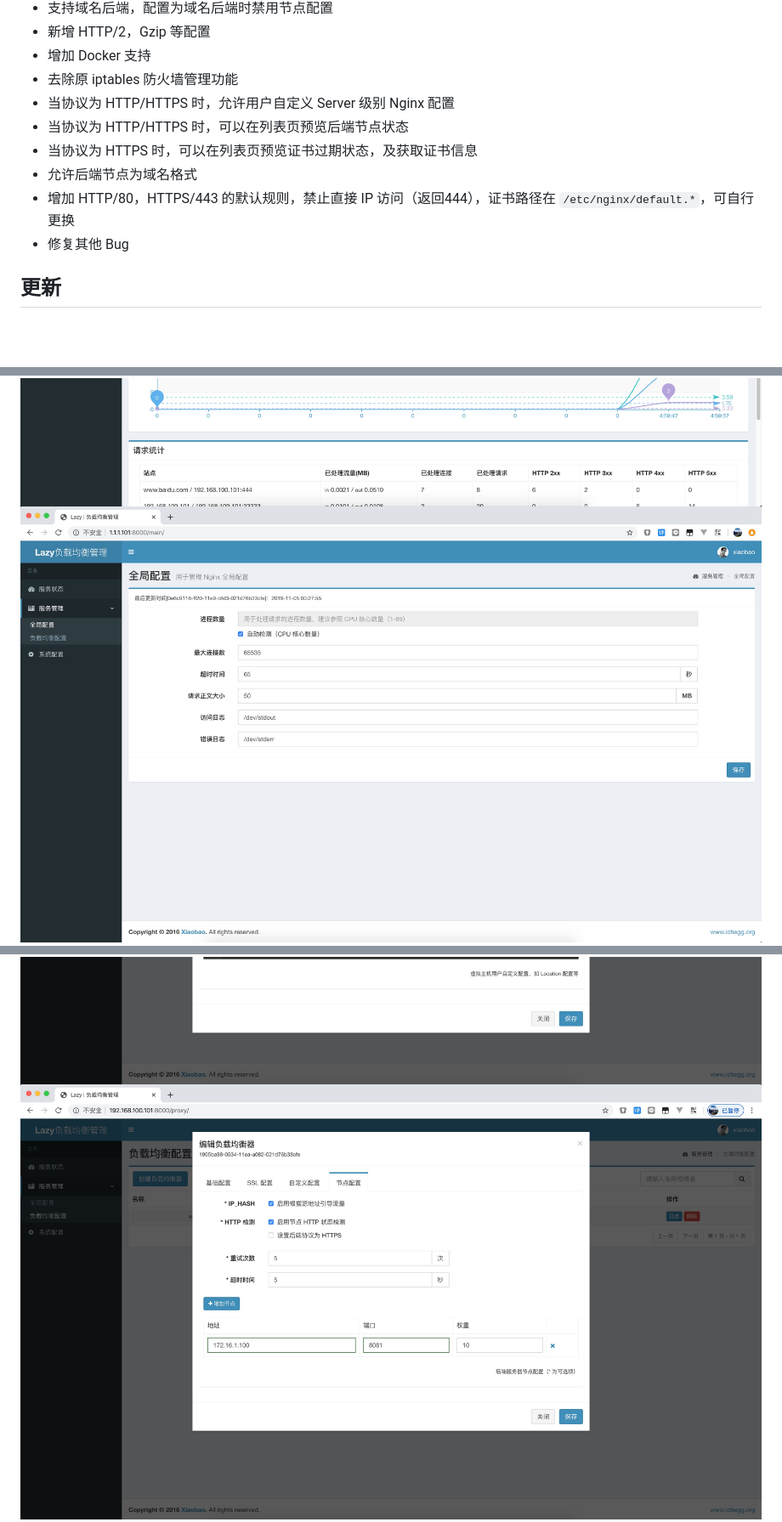
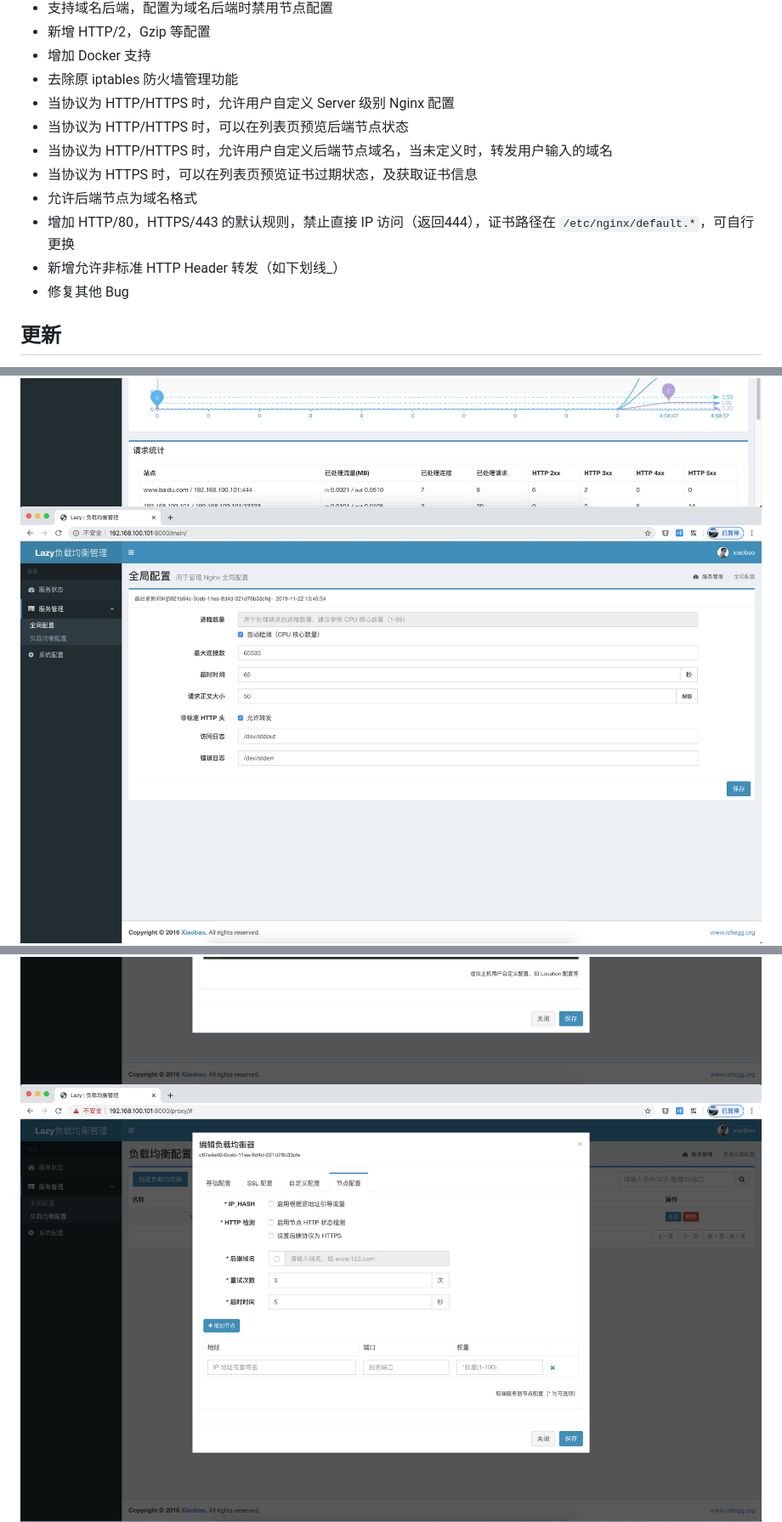
Before and after one commit to v55448330/lazy-balancer, a Markdown page: README.md, 3 parts joined by grey strips. Shown: that part at 85% size. GitHub-like rendering; pictures changed too: readme_img/3.jpg, readme_img/8.jpg; blank space fills up the shorter version.

```diff
--- a/README.md
+++ b/README.md
@@ -21,9 +21,11 @@
 * 去除原 iptables 防火墙管理功能
 * 当协议为 HTTP/HTTPS 时，允许用户自定义 Server 级别 Nginx 配置
 * 当协议为 HTTP/HTTPS 时，可以在列表页预览后端节点状态
+* 当协议为 HTTP/HTTPS 时，允许用户自定义后端节点域名，当未定义时，转发用户输入的域名
 * 当协议为 HTTPS 时，可以在列表页预览证书过期状态，及获取证书信息
 * 允许后端节点为域名格式
 * 增加 HTTP/80，HTTPS/443 的默认规则，禁止直接 IP 访问（返回444），证书路径在 `/etc/nginx/default.*`，可自行更换
+* 新增允许非标准 HTTP Header 转发（如下划线_）
 * 修复其他 Bug
 
 ## 更新
```
Also changed, not shown: other parts of README.md (+3 -3 lines), 17 other files.
